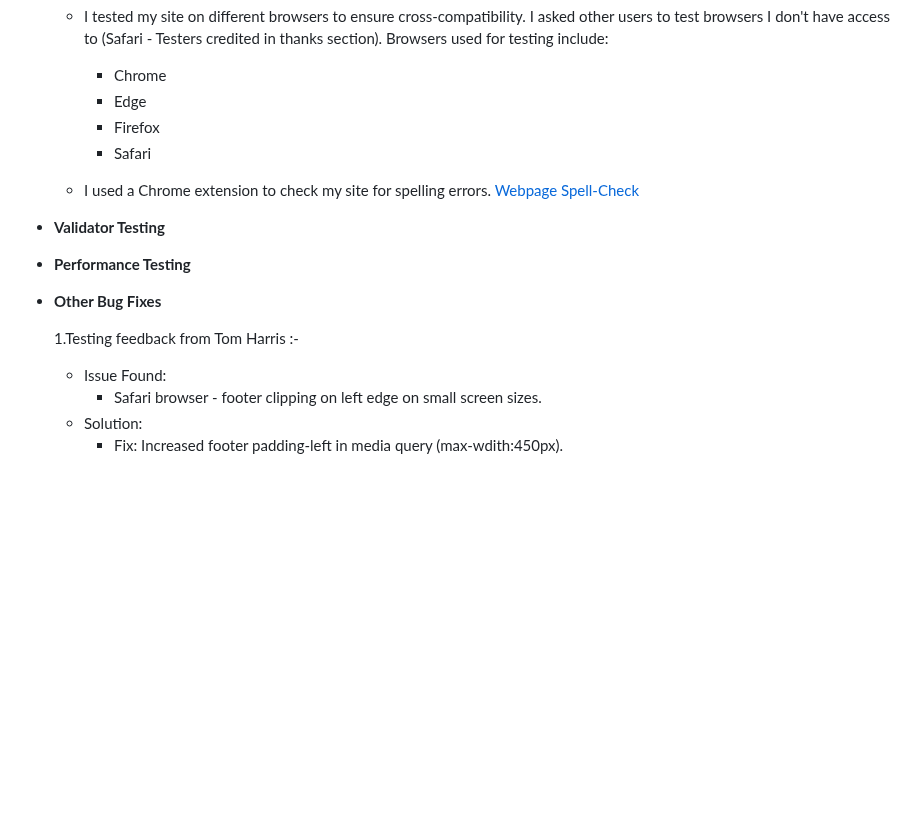
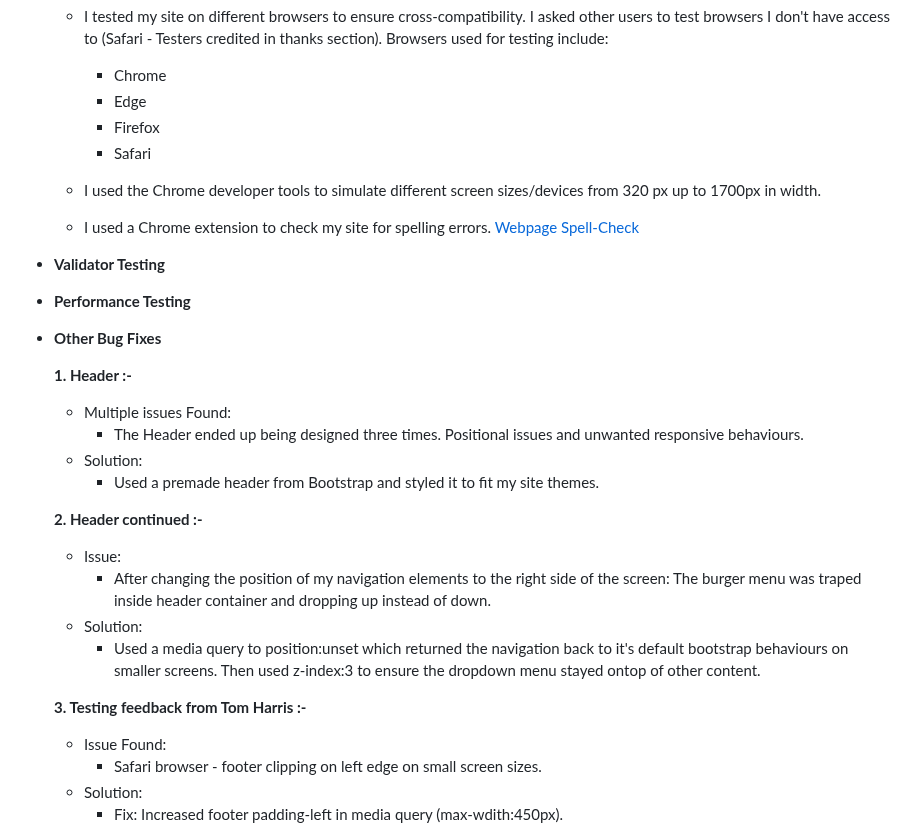
Before and after one commit to Claire-Fisher/colour-theory-ms1, a Markdown page: README.md, the part around the change. Drawn GitHub-style; blank space fills up the shorter version.

Commit message:
feat: header bugs and fixes content added

```diff
--- a/README.md
+++ b/README.md
@@ -158,6 +158,8 @@ Designed as a teaching tool, the site will introduce the user to the basics of c
     - Firefox
     - Safari
 
+  - I used the Chrome developer tools to simulate different screen sizes/devices from 320 px up to 1700px in width.
+
   - I used a Chrome extension to check my site for spelling errors. [Webpage Spell-Check](https://chrome.google.com/webstore/detail/webpage-spell-check/mgdhaoimpabdhmacaclbbjddhngchjik/related)
 
 - **Validator Testing**
@@ -166,7 +168,21 @@ Designed as a teaching tool, the site will introduce the user to the basics of c
 
 - **Other Bug Fixes**
 
-  1.Testing feedback from Tom Harris :-
+  **1. Header :-**
+
+  - Multiple issues Found:
+    - The Header ended up being designed three times. Positional issues and unwanted responsive behaviours.
+  - Solution:
+    - Used a premade header from Bootstrap and styled it to fit my site themes.
+
+  **2. Header continued :-**
+
+  - Issue:
+    - After changing the position of my navigation elements to the right side of the screen: The burger menu was traped inside header container and dropping up instead of down.
+  - Solution:
+    - Used a media query to position:unset which returned the navigation back to it's default bootstrap behaviours on smaller screens. Then used z-index:3 to ensure the dropdown menu stayed ontop of other content.
+
+  **3. Testing feedback from Tom Harris :-**
 
   - Issue Found:
     - Safari browser - footer clipping on left edge on small screen sizes.
```
